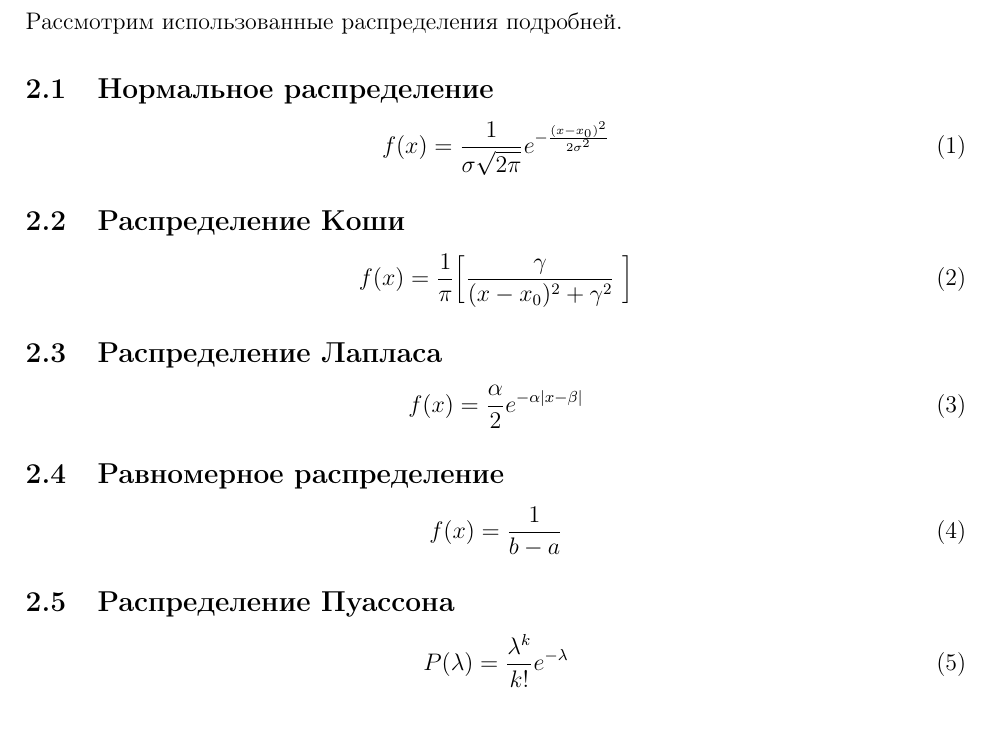
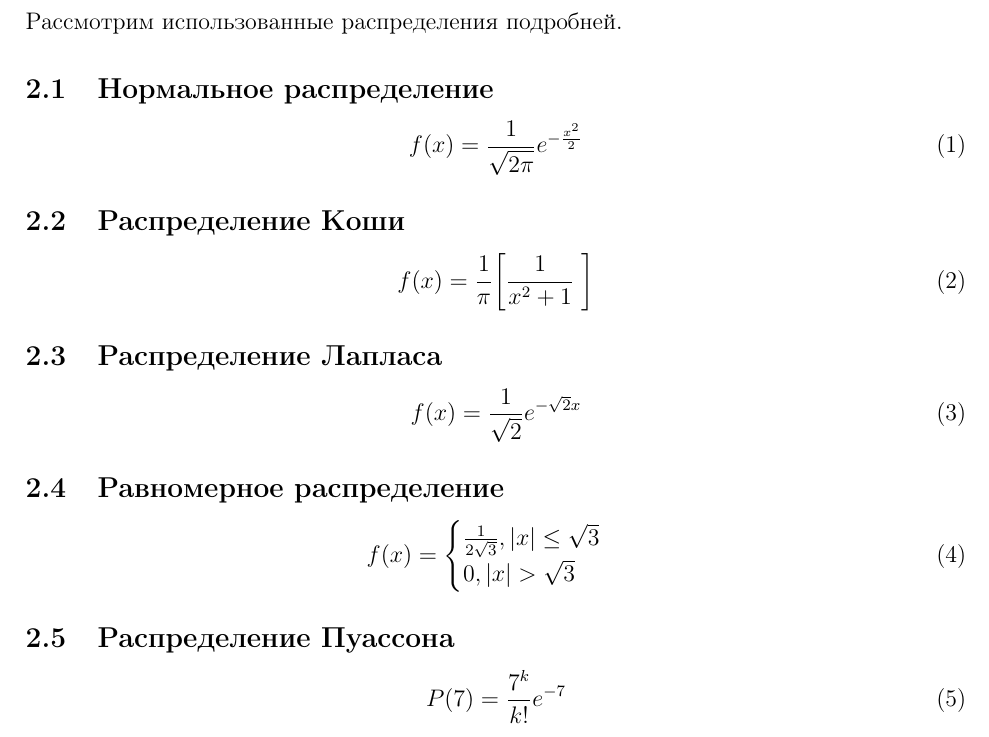
Before and after one commit to leins275/math-statistics, a LaTeX document (lab_1/lab_1.tex): part of page 3 of 6, cut so that both start at the same text. Compiled offline with pdfLaTeX.

Commit message:
Updated report
 - fixed equations

```diff
--- a/lab_1/lab_1.tex
+++ b/lab_1/lab_1.tex
@@ -3,6 +3,7 @@
 \usepackage{graphics}
 \usepackage[english,russian]{babel}
 \usepackage{graphicx}
+\usepackage{amsmath}
 \usepackage{longtable}
 \usepackage[left=25mm, top=20mm, right=25mm, bottom=30mm,nohead,nofoot]{geometry}
 \usepackage{verbatim}
@@ -59,32 +60,38 @@
 
 \subsection{Нормальное распределение}
 
-\begin{equation} \label{eq1}
-f(x)= \frac{1}{\sigma\sqrt{2\pi}}e^{-\frac{(x - x_0)^2}{2\sigma^2}}
+\begin{equation}
+f(x)= \frac{1}{\sqrt{2\pi}}e^{-\frac{x^2}{2}}
 \end{equation}
 
 \subsection{Распределение Коши}
 
-\begin{equation} \label{eq2}
-f(x)= \frac{1}{\pi}\bigg[ \frac{\gamma}{(x - x_0)^2 + \gamma^2}\ \bigg]
+\begin{equation}
+f(x)= \frac{1}{\pi}\bigg[ \frac{1}{x^2 + 1}\ \bigg]
 \end{equation}
 
 \subsection{Распределение Лапласа}
 
-\begin{equation} \label{eq3}
-f(x)= \frac{\alpha}{2}e^{-\alpha|x - \beta|}
+\begin{equation}
+f(x)= \frac{1}{\sqrt{2}}e^{-\sqrt{2}x}
 \end{equation}
 
 \subsection{Равномерное распределение}
 
-\begin{equation} \label{eq4}
-f(x)= \frac{1}{b - a}
+\begin{equation}
+      f(x) =
+      \begin{cases}
+      \frac{1}{2\sqrt{3}}, |x| \leq \sqrt{3} \\
+      0, |x| > \sqrt{3}
+      \end{cases}
 \end{equation}
+
+
 
 \subsection{Распределение Пуассона}
 
 \begin{equation} \label{eq5}
-P(\lambda) = \frac{\lambda^k}{k!}e^{-\lambda}
+P(7) = \frac{7^k}{k!}e^{-7}
 \end{equation}
 
 \pagebreak
```
Also changed, not shown: lab_1/lab_1.pdf, 2 other files.
